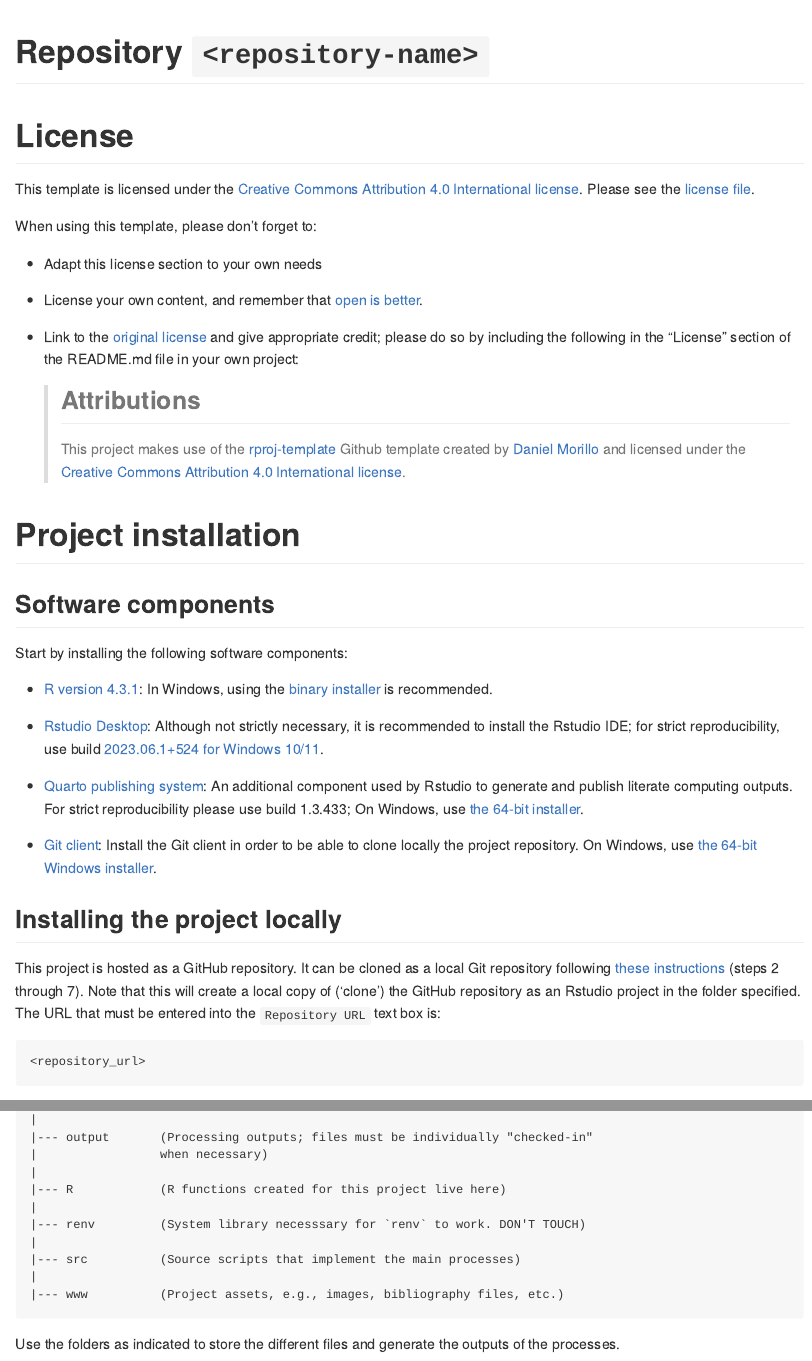
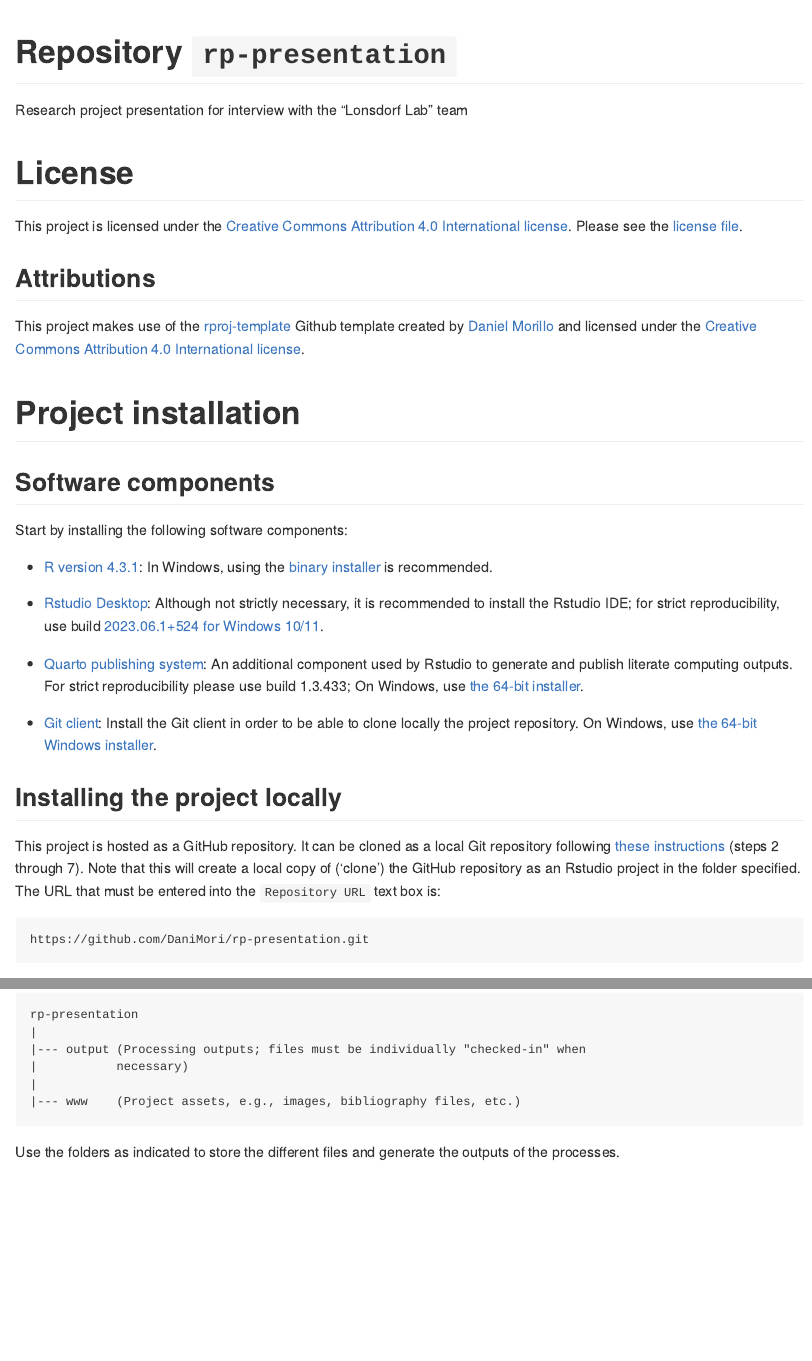
Before and after one commit to DaniMori/rp-presentation, an R Markdown document (README.Rmd): the page in a window 1100 px wide, from its top, and a second part further down, joined at a grey line. The pictures show the output file README.md that the author committed with the source, drawn offline in the style of GitHub.

Commit message:
Adapts and updates the README file and deletes unnecessary folders from file structure

````diff
--- a/README.Rmd
+++ b/README.Rmd
@@ -6,31 +6,21 @@
     canonical: false
 ---
 
-# Repository `<repository-name>`
+# Repository `rp-presentation`
 
-<repository-description>
+Research project presentation for interview with the "Lonsdorf Lab" team
 
 # License
 
-This template is licensed under the
+This project is licensed under the
 [Creative Commons Attribution 4.0 International license][license]. Please
 see the [license file][licfile].
 
-When using this template, please don't forget to:
+## Attributions
 
-- Adapt this license section to your own needs
-
-- License your own content, and remember that [open is better][choose].
-
-- Link to the [original license][license] and give appropriate credit; please do
-  so by including the following in the "License" section of the README.md file
-  in your own project:
-
-  > ## Attributions
-  >
-  > This project makes use of the [rproj-template][selflink] Github template
-  > created by [Daniel Morillo][profile] and licensed under the
-  > [Creative Commons Attribution 4.0 International license][license].
+This project makes use of the [rproj-template][selflink] Github template
+created by [Daniel Morillo][profile] and licensed under the
+[Creative Commons Attribution 4.0 International license][license].
 
 [license]: https://creativecommons.org/licenses/by/4.0/
 
@@ -138,7 +128,8 @@
 The file structure of this repository is as follows:
 
 ```
-<repository-folder>
+rp-presentation
 |
-|--- dat          (To store input datasets; must NEVER be checked-in to Github)
+|--- output (Processing outputs; files must be individually "checked-in" when
+|           necessary)
 |
@@ -151,13 +136,4 @@
-|--- output       (Processing outputs; files must be individually "checked-in"
-|                 when necessary)
-|
-|--- R            (R functions created for this project live here)
-|
-|--- renv         (System library necesssary for `renv` to work. DON'T TOUCH)
-|
-|--- src          (Source scripts that implement the main processes)
-|
-|--- www          (Project assets, e.g., images, bibliography files, etc.)
+|--- www    (Project assets, e.g., images, bibliography files, etc.)
 ```
 
 Use the folders as indicated to store the different files and generate the
````
Also changed, not shown: README.md, README.Rmd (8 more changed lines), 6 other files.
